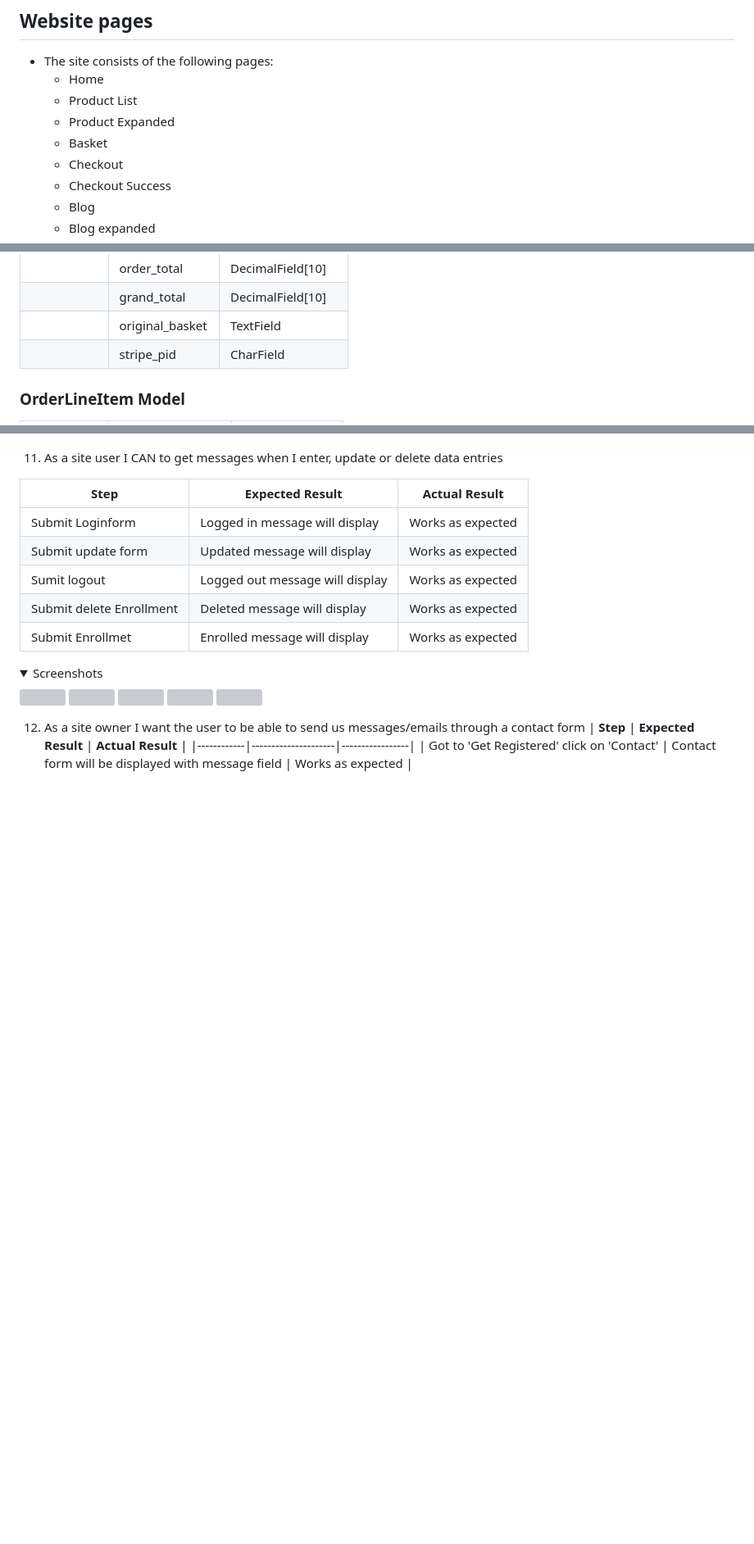
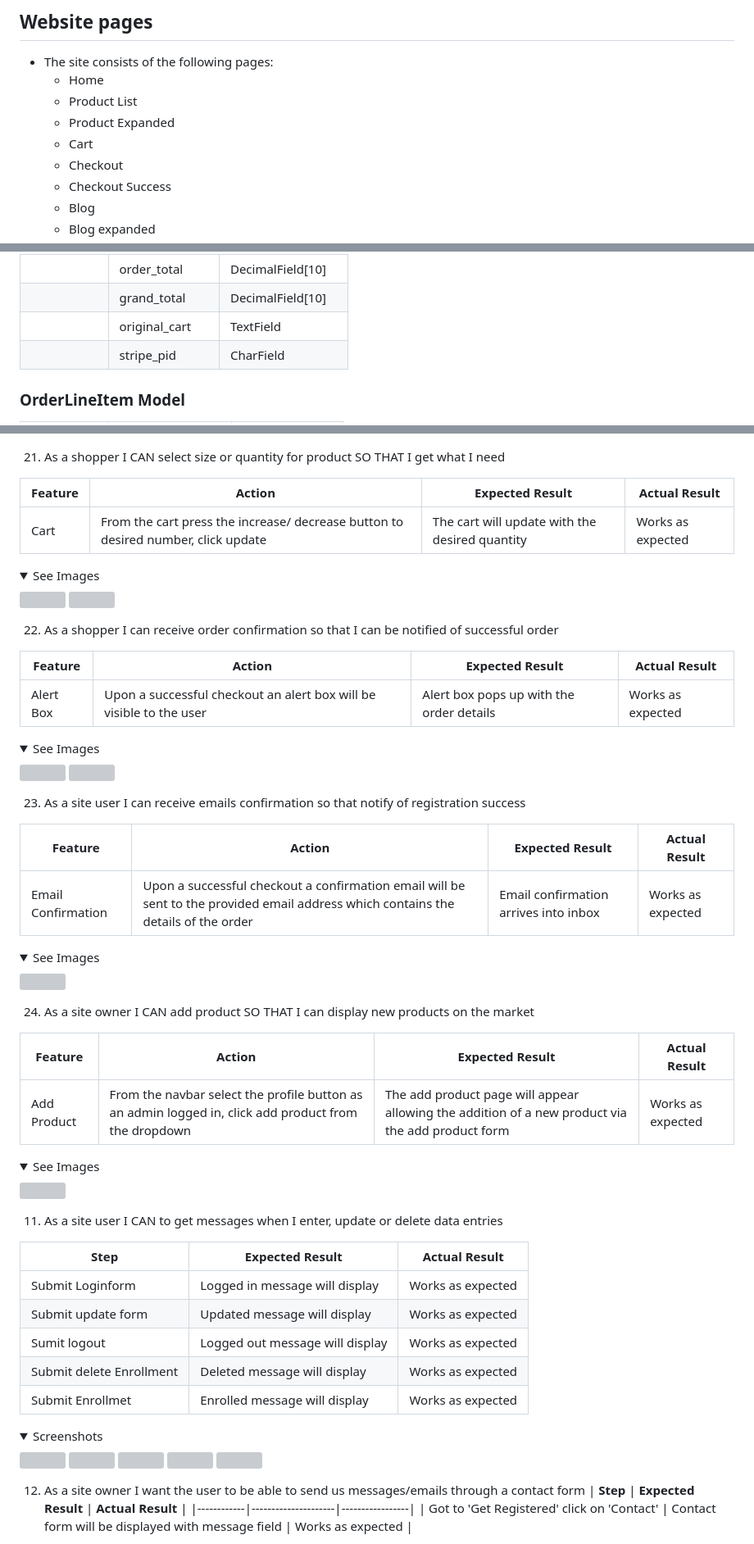
Before and after one commit to Ewie1/CI_PP5_throttles_motocross, a Markdown page: README.md, 3 parts joined by grey strips. Shown: that part at 82% size. Rendered like a GitHub page; folded sections open; blank space fills up the shorter version; grey boxes are pictures that could not be loaded.

Commit message:
README:Add manual testing for cart purchasing and payment pages

```diff
--- a/README.md
+++ b/README.md
@@ -122,7 +122,7 @@ The web app "throttlesmotocross" has a presence on both Facebook and Instagram.
   - Home
   - Product List
   - Product Expanded
-  - Basket
+  - Cart
   - Checkout
   - Checkout Success
   - Blog
@@ -228,7 +228,7 @@ It contains an email sign up form and useful links as well as contact informatio
 |            | delivery_cost   | DecimalField[6]    |
 |            | order_total     | DecimalField[10]   |
 |            | grand_total     | DecimalField[10]   |
-|            | original_basket | TextField          |
+|            | original_cart | TextField          |
 |            | stripe_pid      | CharField          |
 
 ### OrderLineItem Model
@@ -509,3 +543,44 @@ It contains an email sign up form and useful links as well as contact informatio
+21.	As a shopper I CAN select size or quantity for product SO THAT I get what I need
+
+| Feature | Action | Expected Result | Actual Result |
+| ------- | ------ | --------------- | ------------- |
+| Cart | From the cart press the increase/ decrease button to desired number, click update | The cart will update with the desired quantity | Works as expected
+
+<details><summary>See Images</summary>
+<img src=" ">
+<img src=" ">
+</details>
+
+22.	As a shopper I can receive order confirmation so that I can be notified of successful order
+
+| Feature | Action | Expected Result | Actual Result |
+| ------- | ------ | --------------- | ------------- |
+| Alert Box | Upon a successful checkout an alert box will be visible to the user | Alert box pops up with the order details | Works as expected
+
+<details><summary>See Images</summary>
+<img src=" ">
+<img src=" ">
+</details>
+
+23.	As a site user I can receive emails confirmation so that notify of registration success
+
+| Feature | Action | Expected Result | Actual Result |
+| ------- | ------ | --------------- | ------------- |
+| Email Confirmation | Upon a successful checkout a confirmation email will be sent to the provided email address which contains the details of the order |     Email confirmation arrives into inbox | Works as expected
+
+<details><summary>See Images</summary>
+<img src=" ">
+</details>
+
+24.	As a site owner I CAN add product SO THAT I can display new products on the market
+
+| Feature | Action | Expected Result | Actual Result |
+| ------- | ------ | --------------- | ------------- |
+| Add Product | From the navbar select the profile button as an admin logged in, click add product from the dropdown | The add product page will appear allowing the addition of a new product via the add product form | Works as expected
+
+<details><summary>See Images</summary>
+<img src=" ">
+</details>
 
 
 
```
Also changed, not shown: other parts of README.md (+36 -2 lines).
